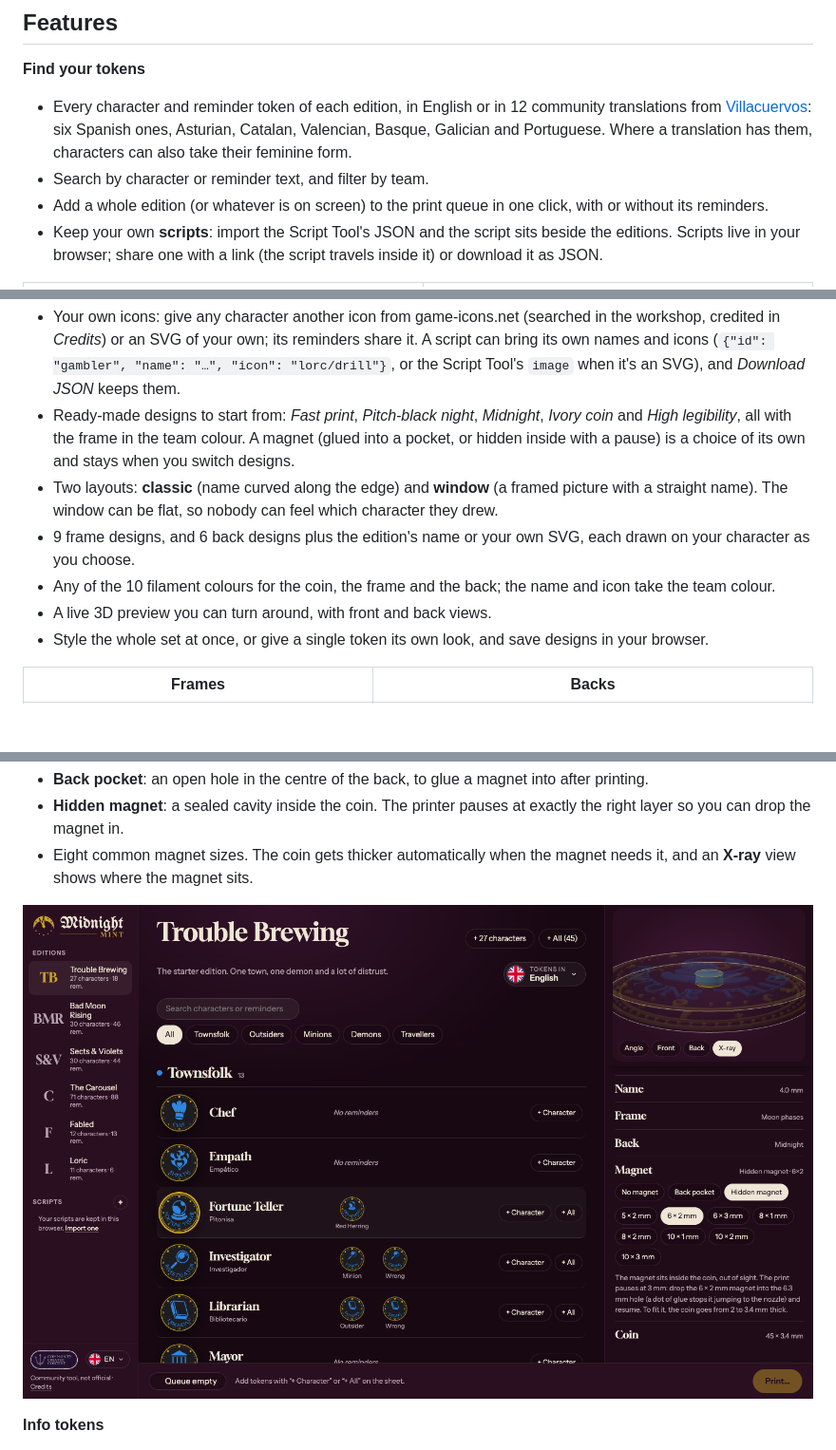
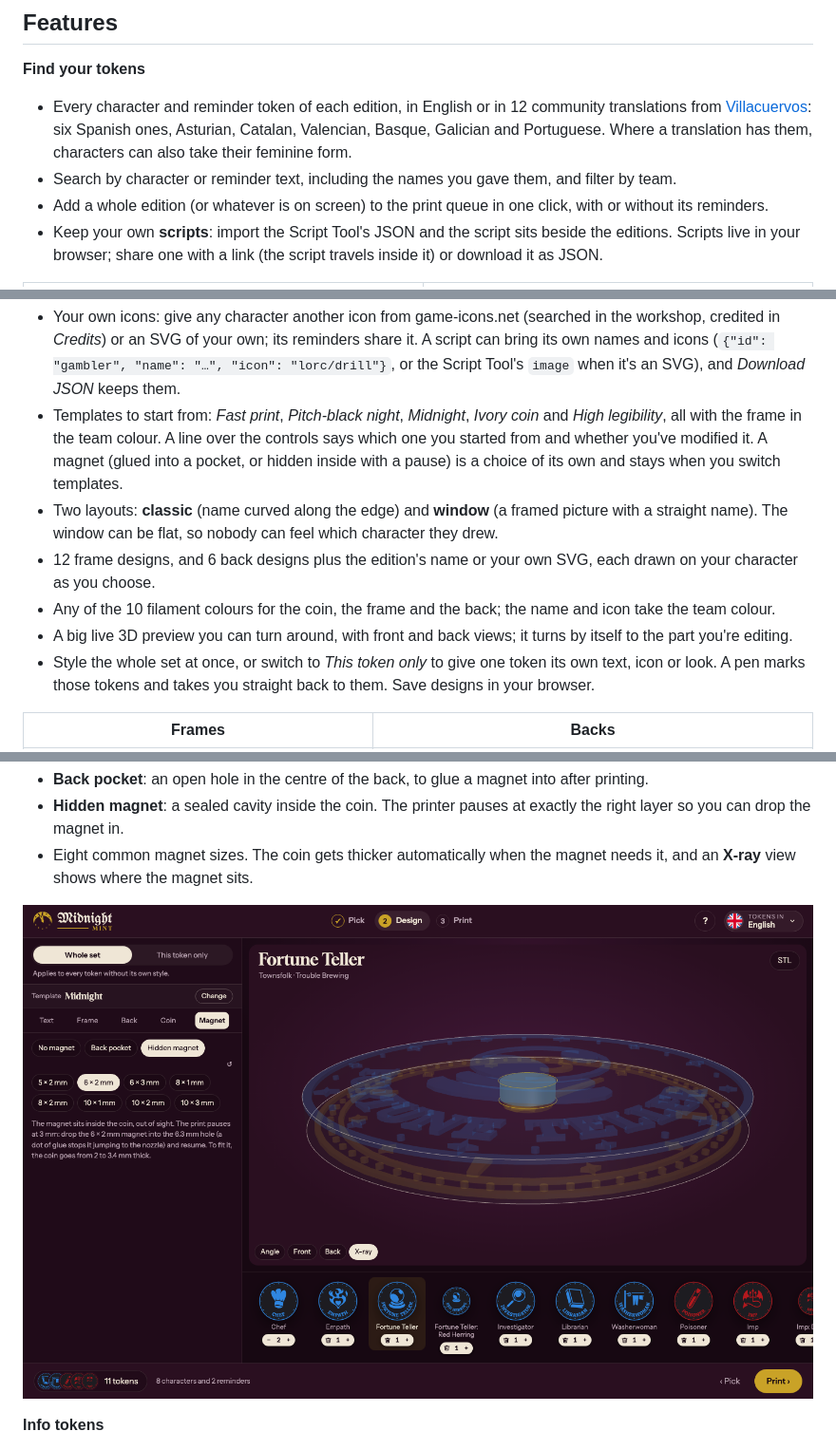
Before and after one commit to rexuswolf/tesserae-faber, a Markdown page: README.md, 3 parts joined by grey strips. Shown at 95% size. Drawn GitHub-style; pictures changed too: docs/screenshots/magnet.png; blank space fills up the shorter version.

Commit message:
README: the new workshop, its templates and its pictures

```diff
--- a/README.md
+++ b/README.md
@@ -28,7 +28,7 @@
 - Every character and reminder token of each edition, in English or in 12 community translations from
   [Villacuervos](https://villacuervos.es): six Spanish ones, Asturian, Catalan, Valencian, Basque, Galician
   and Portuguese. Where a translation has them, characters can also take their feminine form.
-- Search by character or reminder text, and filter by team.
+- Search by character or reminder text, including the names you gave them, and filter by team.
 - Add a whole edition (or whatever is on screen) to the print queue in one click, with or without its reminders.
 - Keep your own **scripts**: import the Script Tool's JSON and the script sits beside the editions.
   Scripts live in your browser; share one with a link (the script travels inside it) or download it as JSON.
@@ -39,13 +39,13 @@
 
 **Design them**
 - Your own icons: give any character another icon from game-icons.net (searched in the workshop, credited in *Credits*) or an SVG of your own; its reminders share it. A script can bring its own names and icons (`{"id": "gambler", "name": "…", "icon": "lorc/drill"}`, or the Script Tool's `image` when it's an SVG), and *Download JSON* keeps them.
-- Ready-made designs to start from: *Fast print*, *Pitch-black night*, *Midnight*, *Ivory coin* and *High legibility*, all with the frame in the team colour. A magnet (glued into a pocket, or hidden inside with a pause) is a choice of its own and stays when you switch designs.
+- Templates to start from: *Fast print*, *Pitch-black night*, *Midnight*, *Ivory coin* and *High legibility*, all with the frame in the team colour. A line over the controls says which one you started from and whether you've modified it. A magnet (glued into a pocket, or hidden inside with a pause) is a choice of its own and stays when you switch templates.
 - Two layouts: **classic** (name curved along the edge) and **window** (a framed picture with a straight name).
   The window can be flat, so nobody can feel which character they drew.
-- 9 frame designs, and 6 back designs plus the edition's name or your own SVG, each drawn on your character as you choose.
+- 12 frame designs, and 6 back designs plus the edition's name or your own SVG, each drawn on your character as you choose.
 - Any of the 10 filament colours for the coin, the frame and the back; the name and icon take the team colour.
-- A live 3D preview you can turn around, with front and back views.
-- Style the whole set at once, or give a single token its own look, and save designs in your browser.
+- A big live 3D preview you can turn around, with front and back views; it turns by itself to the part you're editing.
+- Style the whole set at once, or switch to *This token only* to give one token its own text, icon or look. A pen marks those tokens and takes you straight back to them. Save designs in your browser.
 
 | Frames | Backs |
 |---|---|
```
Also changed, not shown: other parts of README.md (+1 -1 lines), docs/screenshots/app.png.
